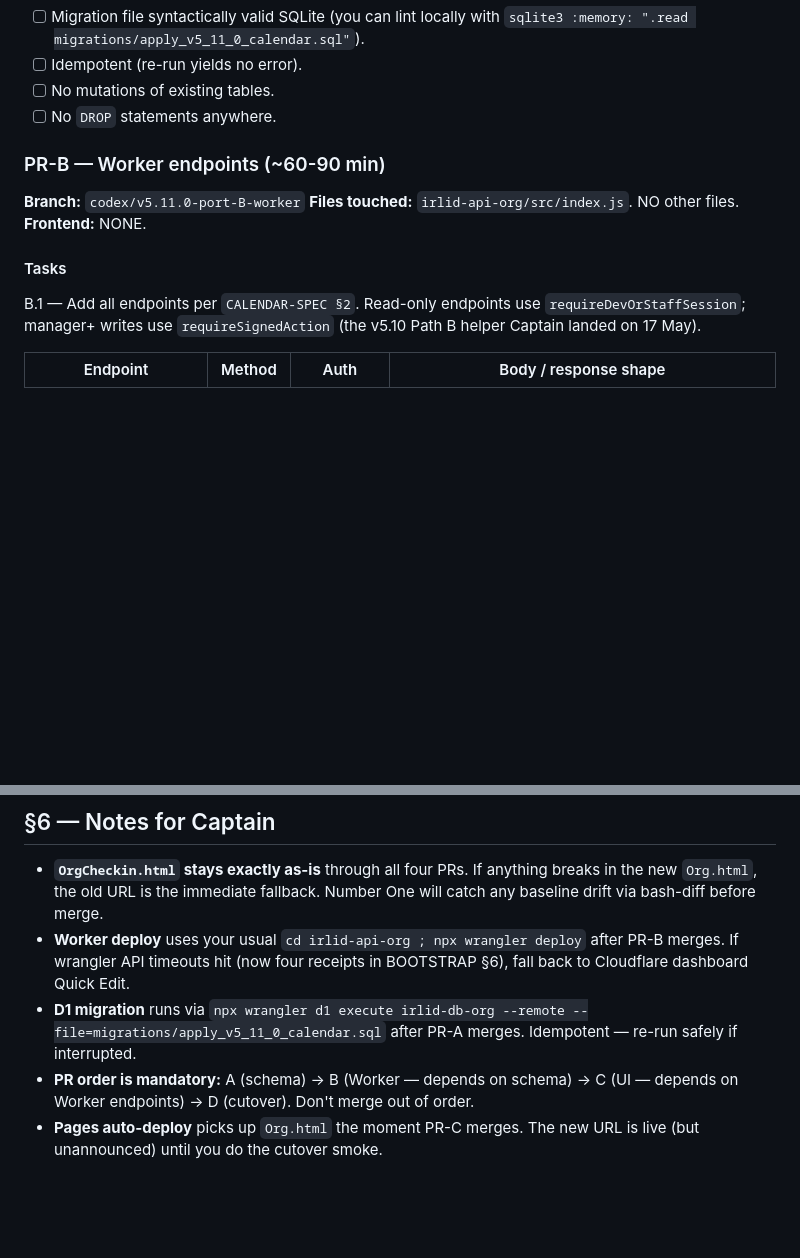
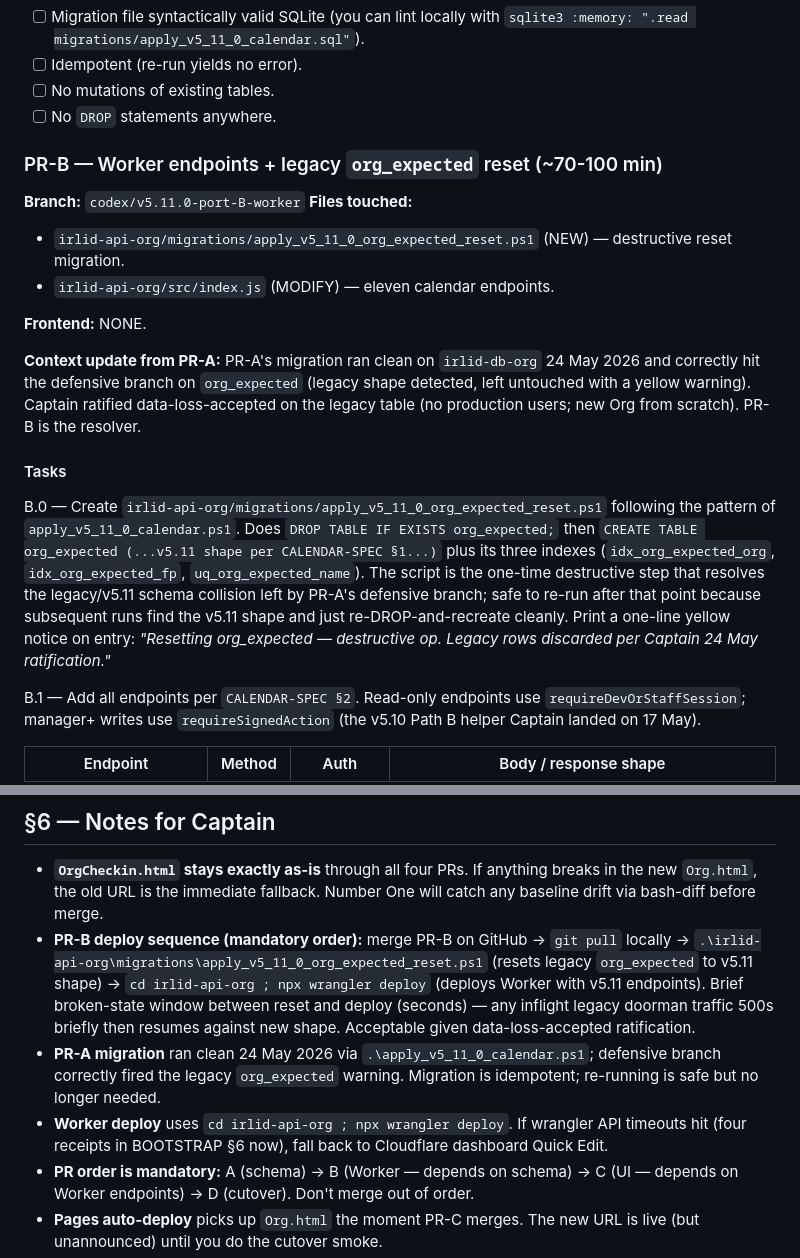
Before and after one commit to BunHead/IRLid, a Markdown page: HANDOVER-CalendarLivePort-v5.11.0.md, 2 parts joined by grey strips. Drawn GitHub-style; blank space fills up the shorter version.

Commit message:
CALENDAR-SPEC + HANDOVER: PR-B org_expected reset path per Captain 24 May data-loss-accepted ratification - §10.3 PR-A bullet updated to reflect actual merged behaviour (defensive branch on legacy org_expected fired clean), §10.3 PR-B bullet now describes new reset migration plus deploy sequence, HANDOVER §4 PR-B gains task B.0 for the reset migration and updated file-list and time estimate, §6 Notes for Captain gains the mandatory 4-step PR-B deploy sequence

```diff
--- a/HANDOVER-CalendarLivePort-v5.11.0.md
+++ b/HANDOVER-CalendarLivePort-v5.11.0.md
@@ -140,13 +140,20 @@ A.5 — Self-verify before marking PR ready:
 - [ ] No mutations of existing tables.
 - [ ] No `DROP` statements anywhere.
 
-### PR-B — Worker endpoints (~60-90 min)
+### PR-B — Worker endpoints + legacy `org_expected` reset (~70-100 min)
 
 **Branch:** `codex/v5.11.0-port-B-worker`
-**Files touched:** `irlid-api-org/src/index.js`. NO other files.
+**Files touched:**
+- `irlid-api-org/migrations/apply_v5_11_0_org_expected_reset.ps1` (NEW) — destructive reset migration.
+- `irlid-api-org/src/index.js` (MODIFY) — eleven calendar endpoints.
+
 **Frontend:** NONE.
 
+**Context update from PR-A:** PR-A's migration ran clean on `irlid-db-org` 24 May 2026 and correctly hit the defensive branch on `org_expected` (legacy shape detected, left untouched with a yellow warning). Captain ratified data-loss-accepted on the legacy table (no production users; new Org from scratch). PR-B is the resolver.
+
 #### Tasks
+
+B.0 — Create `irlid-api-org/migrations/apply_v5_11_0_org_expected_reset.ps1` following the pattern of `apply_v5_11_0_calendar.ps1`. Does `DROP TABLE IF EXISTS org_expected;` then `CREATE TABLE org_expected (...v5.11 shape per CALENDAR-SPEC §1...)` plus its three indexes (`idx_org_expected_org`, `idx_org_expected_fp`, `uq_org_expected_name`). The script is the one-time destructive step that resolves the legacy/v5.11 schema collision left by PR-A's defensive branch; safe to re-run after that point because subsequent runs find the v5.11 shape and just re-DROP-and-recreate cleanly. Print a one-line yellow notice on entry: *"Resetting org_expected — destructive op. Legacy rows discarded per Captain 24 May ratification."*
 
 B.1 — Add all endpoints per `CALENDAR-SPEC §2`. Read-only endpoints use `requireDevOrStaffSession`; manager+ writes use `requireSignedAction` (the v5.10 Path B helper Captain landed on 17 May).
 
@@ -256,8 +263,9 @@ Per `CALENDAR-SPEC §8`. Verify on real hardware after all four PRs merge + Work
 ## §6 — Notes for Captain
 
 - **`OrgCheckin.html` stays exactly as-is** through all four PRs. If anything breaks in the new `Org.html`, the old URL is the immediate fallback. Number One will catch any baseline drift via bash-diff before merge.
-- **Worker deploy** uses your usual `cd irlid-api-org ; npx wrangler deploy` after PR-B merges. If wrangler API timeouts hit (now four receipts in BOOTSTRAP §6), fall back to Cloudflare dashboard Quick Edit.
-- **D1 migration** runs via `npx wrangler d1 execute irlid-db-org --remote --file=migrations/apply_v5_11_0_calendar.sql` after PR-A merges. Idempotent — re-run safely if interrupted.
+- **PR-B deploy sequence (mandatory order):** merge PR-B on GitHub → `git pull` locally → `.\irlid-api-org\migrations\apply_v5_11_0_org_expected_reset.ps1` (resets legacy `org_expected` to v5.11 shape) → `cd irlid-api-org ; npx wrangler deploy` (deploys Worker with v5.11 endpoints). Brief broken-state window between reset and deploy (seconds) — any inflight legacy doorman traffic 500s briefly then resumes against new shape. Acceptable given data-loss-accepted ratification.
+- **PR-A migration** ran clean 24 May 2026 via `.\apply_v5_11_0_calendar.ps1`; defensive branch correctly fired the legacy `org_expected` warning. Migration is idempotent; re-running is safe but no longer needed.
+- **Worker deploy** uses `cd irlid-api-org ; npx wrangler deploy`. If wrangler API timeouts hit (four receipts in BOOTSTRAP §6 now), fall back to Cloudflare dashboard Quick Edit.
 - **PR order is mandatory:** A (schema) → B (Worker — depends on schema) → C (UI — depends on Worker endpoints) → D (cutover). Don't merge out of order.
 - **Pages auto-deploy** picks up `Org.html` the moment PR-C merges. The new URL is live (but unannounced) until you do the cutover smoke.
 - **No promotion of the new URL yet** — wait until full v5.11.0 smoke is green. Once green, the cleaner URL goes into all promotional materials.
```
Also changed, not shown: CALENDAR-SPEC.md (+2 -2 lines).
